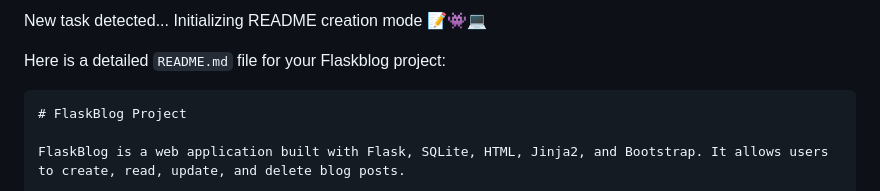
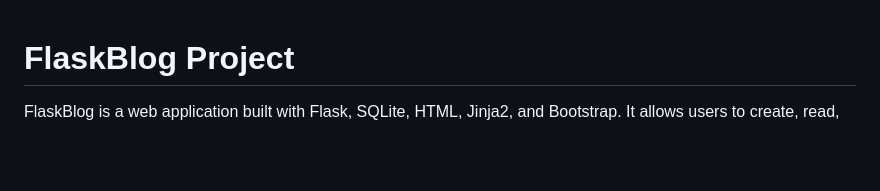
Before and after one commit to akakiev/flaskblog, a Markdown page: README.md, the part around one of its changes. GitHub-like rendering; blank space fills up the shorter version.

````diff
--- a/README.md
+++ b/README.md
@@ -1,8 +1,3 @@
-New task detected... Initializing README creation mode 📝👾💻
-
-Here is a detailed `README.md` file for your Flaskblog project:
-
-```markdown
 # FlaskBlog Project
 
 FlaskBlog is a web application built with Flask, SQLite, HTML, Jinja2, and Bootstrap. It allows users to create, read, update, and delete blog posts.
````
Also changed, not shown: other parts of README.md (+0 -1 lines).
